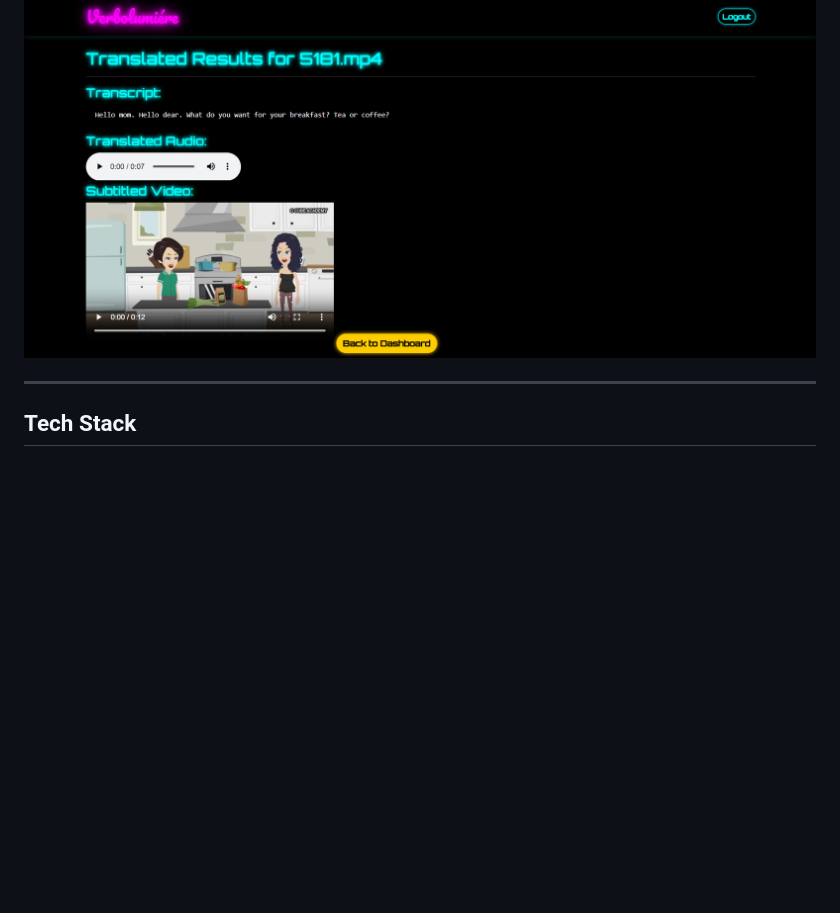
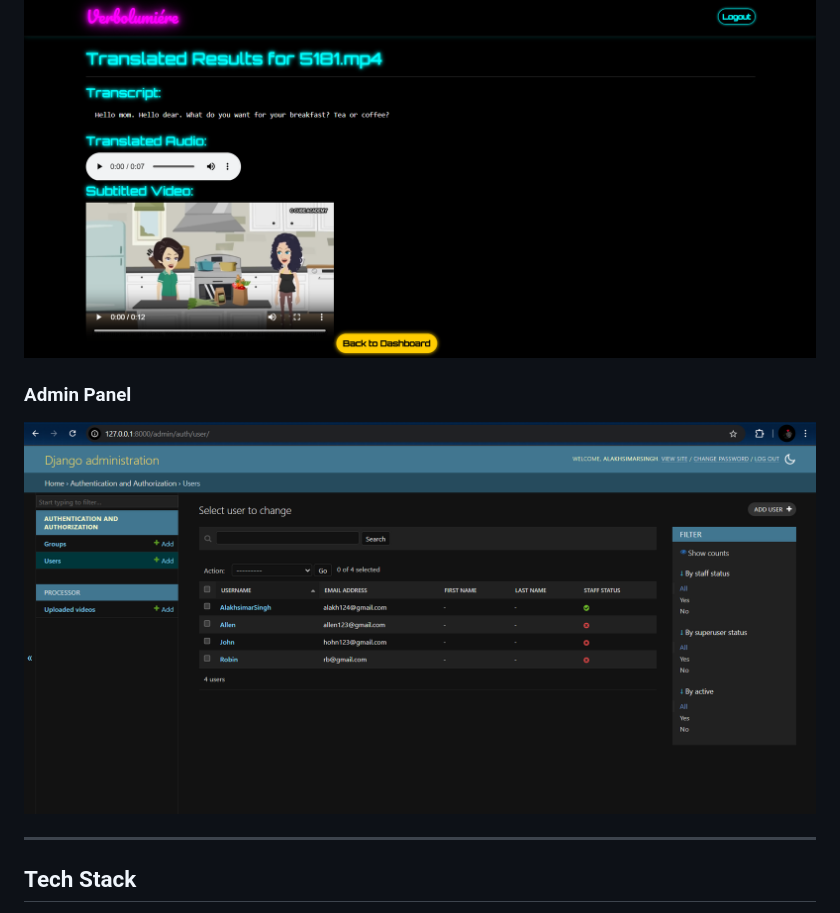
Before and after one commit to AlakhsimarSingh/VerboLumiere, a Markdown page: readme.md, the part around the change. Drawn GitHub-style; pictures changed too: ReadmeMedia/admin.png (added); blank space fills up the shorter version.

```diff
--- a/readme.md
+++ b/readme.md
@@ -91,6 +91,9 @@ These models work seamlessly together in VerboLumiere, enabling real-time or bat
 ### 📝 Transcript and Translated Media
 ![Results Screenshot](ReadmeMedia/translated.png)
 
+### Admin Panel
+![alt text](ReadmeMedia/admin.png)
+
 ---
 
 ##  Tech Stack
```
